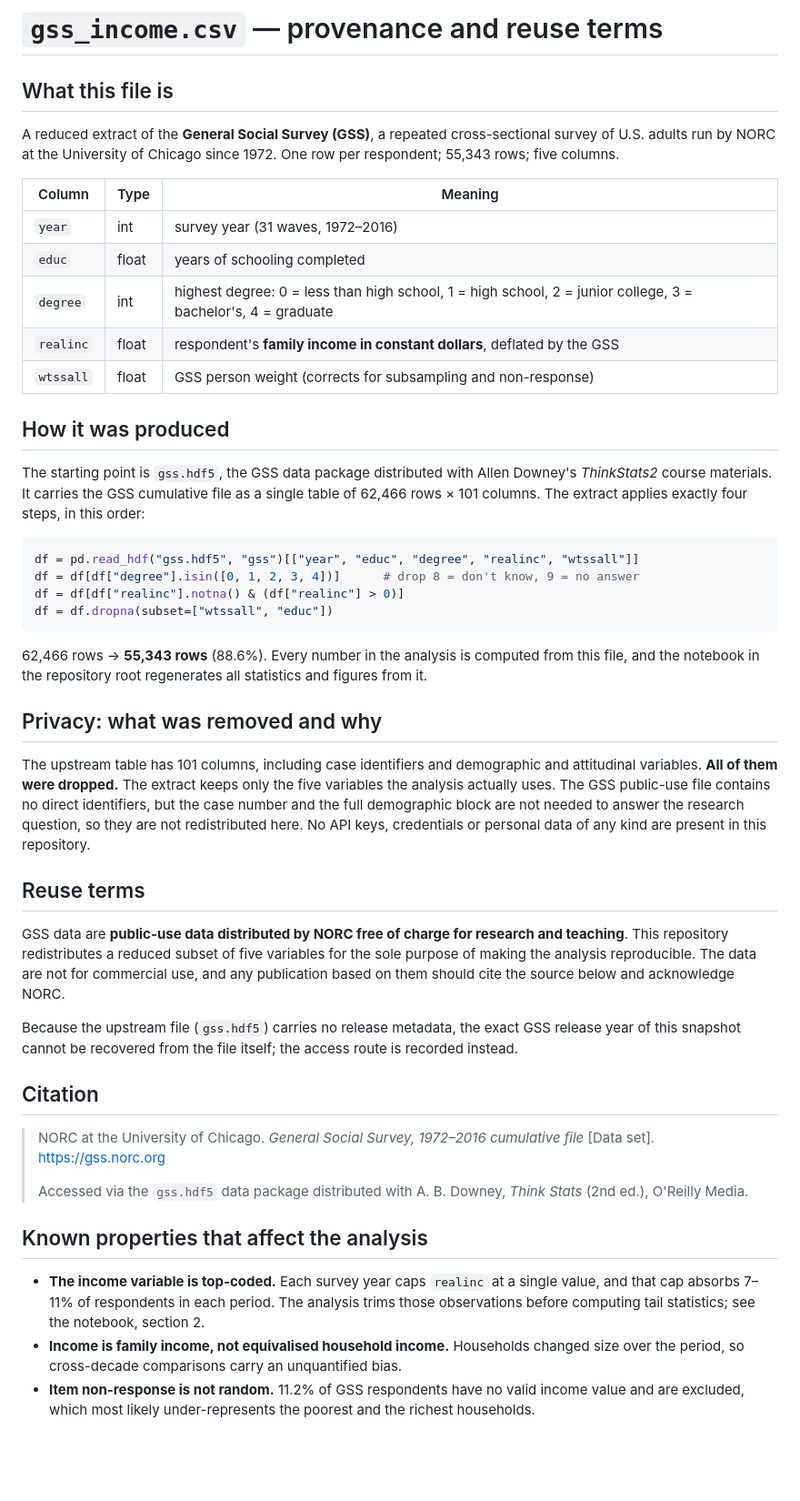
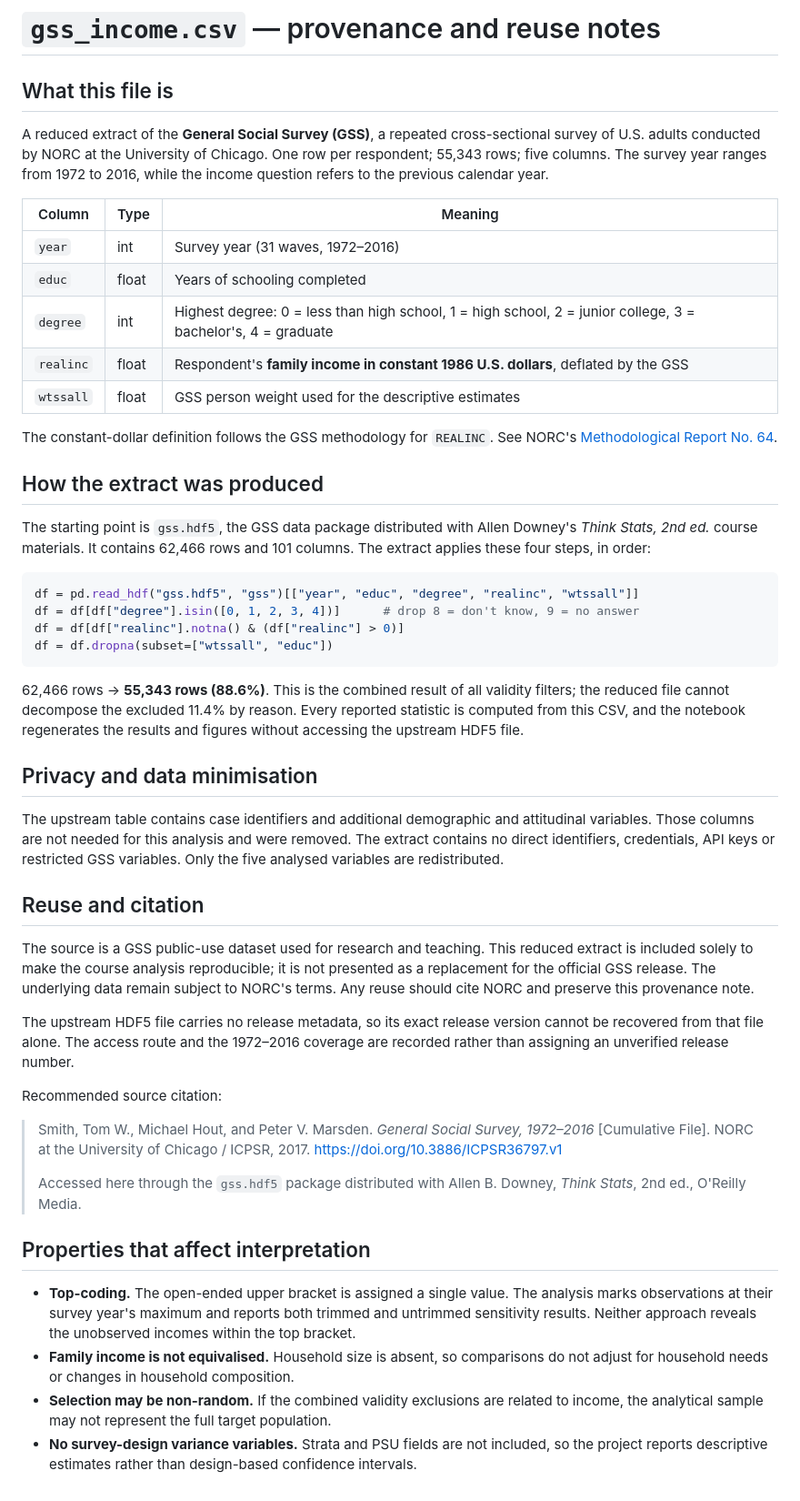
Before and after one commit to wangtingyue0322-beep/data-science-project, a Markdown page: data/README.md, the part around the change. Shown at 91% size. Drawn GitHub-style; blank space fills up the shorter version.

Commit message:
Improve analytical rigour and reproducibility

````diff
--- a/data/README.md
+++ b/data/README.md
@@ -1,24 +1,28 @@
-# `gss_income.csv` — provenance and reuse terms
+# `gss_income.csv` — provenance and reuse notes
 
 ## What this file is
 
 A reduced extract of the **General Social Survey (GSS)**, a repeated cross-sectional survey of U.S.
-adults run by NORC at the University of Chicago since 1972. One row per respondent; 55,343 rows;
-five columns.
+adults conducted by NORC at the University of Chicago. One row per respondent; 55,343 rows; five
+columns. The survey year ranges from 1972 to 2016, while the income question refers to the previous
+calendar year.
 
 | Column | Type | Meaning |
 |---|---|---|
-| `year` | int | survey year (31 waves, 1972–2016) |
-| `educ` | float | years of schooling completed |
-| `degree` | int | highest degree: 0 = less than high school, 1 = high school, 2 = junior college, 3 = bachelor's, 4 = graduate |
-| `realinc` | float | respondent's **family income in constant dollars**, deflated by the GSS |
-| `wtssall` | float | GSS person weight (corrects for subsampling and non-response) |
+| `year` | int | Survey year (31 waves, 1972–2016) |
+| `educ` | float | Years of schooling completed |
+| `degree` | int | Highest degree: 0 = less than high school, 1 = high school, 2 = junior college, 3 = bachelor's, 4 = graduate |
+| `realinc` | float | Respondent's **family income in constant 1986 U.S. dollars**, deflated by the GSS |
+| `wtssall` | float | GSS person weight used for the descriptive estimates |
 
-## How it was produced
+The constant-dollar definition follows the GSS methodology for `REALINC`. See NORC's
+[Methodological Report No. 64](https://gss.norc.org/content/dam/gss/get-documentation/pdf/reports/methodological-reports/MR064.pdf).
 
-The starting point is `gss.hdf5`, the GSS data package distributed with Allen Downey's *ThinkStats2*
-course materials. It carries the GSS cumulative file as a single table of 62,466 rows × 101 columns.
-The extract applies exactly four steps, in this order:
+## How the extract was produced
+
+The starting point is `gss.hdf5`, the GSS data package distributed with Allen Downey's *Think Stats,
+2nd ed.* course materials. It contains 62,466 rows and 101 columns. The extract applies these four
+steps, in order:
 
 ```python
 df = pd.read_hdf("gss.hdf5", "gss")[["year", "educ", "degree", "realinc", "wtssall"]]
@@ -27,41 +31,46 @@ df = df[df["realinc"].notna() & (df["realinc"] > 0)]
 df = df.dropna(subset=["wtssall", "educ"])
 ```
 
-62,466 rows → **55,343 rows** (88.6%). Every number in the analysis is computed from this file, and
-the notebook in the repository root regenerates all statistics and figures from it.
+62,466 rows → **55,343 rows (88.6%)**. This is the combined result of all validity filters; the
+reduced file cannot decompose the excluded 11.4% by reason. Every reported statistic is computed
+from this CSV, and the notebook regenerates the results and figures without accessing the upstream
+HDF5 file.
 
-## Privacy: what was removed and why
+## Privacy and data minimisation
 
-The upstream table has 101 columns, including case identifiers and demographic and attitudinal
-variables. **All of them were dropped.** The extract keeps only the five variables the analysis
-actually uses. The GSS public-use file contains no direct identifiers, but the case number and the
-full demographic block are not needed to answer the research question, so they are not redistributed
-here. No API keys, credentials or personal data of any kind are present in this repository.
+The upstream table contains case identifiers and additional demographic and attitudinal variables.
+Those columns are not needed for this analysis and were removed. The extract contains no direct
+identifiers, credentials, API keys or restricted GSS variables. Only the five analysed variables are
+redistributed.
 
-## Reuse terms
+## Reuse and citation
 
-GSS data are **public-use data distributed by NORC free of charge for research and teaching**. This
-repository redistributes a reduced subset of five variables for the sole purpose of making the
-analysis reproducible. The data are not for commercial use, and any publication based on them should
-cite the source below and acknowledge NORC.
+The source is a GSS public-use dataset used for research and teaching. This reduced extract is
+included solely to make the course analysis reproducible; it is not presented as a replacement for
+the official GSS release. The underlying data remain subject to NORC's terms. Any reuse should cite
+NORC and preserve this provenance note.
 
-Because the upstream file (`gss.hdf5`) carries no release metadata, the exact GSS release year of
-this snapshot cannot be recovered from the file itself; the access route is recorded instead.
+The upstream HDF5 file carries no release metadata, so its exact release version cannot be recovered
+from that file alone. The access route and the 1972–2016 coverage are recorded rather than assigning
+an unverified release number.
 
-## Citation
+Recommended source citation:
 
-> NORC at the University of Chicago. *General Social Survey, 1972–2016 cumulative file* [Data set].
-> https://gss.norc.org
+> Smith, Tom W., Michael Hout, and Peter V. Marsden. *General Social Survey, 1972–2016* [Cumulative
+> File]. NORC at the University of Chicago / ICPSR, 2017.
+> https://doi.org/10.3886/ICPSR36797.v1
 >
-> Accessed via the `gss.hdf5` data package distributed with A. B. Downey, *Think Stats* (2nd ed.),
-> O'Reilly Media.
+> Accessed here through the `gss.hdf5` package distributed with Allen B. Downey, *Think Stats*,
+> 2nd ed., O'Reilly Media.
 
-## Known properties that affect the analysis
+## Properties that affect interpretation
 
-* **The income variable is top-coded.** Each survey year caps `realinc` at a single value, and that
-  cap absorbs 7–11% of respondents in each period. The analysis trims those observations before
-  computing tail statistics; see the notebook, section 2.
-* **Income is family income, not equivalised household income.** Households changed size over the
-  period, so cross-decade comparisons carry an unquantified bias.
-* **Item non-response is not random.** 11.2% of GSS respondents have no valid income value and are
-  excluded, which most likely under-represents the poorest and the richest households.
+- **Top-coding.** The open-ended upper bracket is assigned a single value. The analysis marks
+  observations at their survey year's maximum and reports both trimmed and untrimmed sensitivity
+  results. Neither approach reveals the unobserved incomes within the top bracket.
+- **Family income is not equivalised.** Household size is absent, so comparisons do not adjust for
+  household needs or changes in household composition.
+- **Selection may be non-random.** If the combined validity exclusions are related to income, the
+  analytical sample may not represent the full target population.
+- **No survey-design variance variables.** Strata and PSU fields are not included, so the project
+  reports descriptive estimates rather than design-based confidence intervals.
````
Also changed, not shown: README.md (+100 -99 lines), figures/fig1_income_cdf_1970s_vs_2010s.png, figures/fig2_income_quantiles_by_decade.png, figures/fig3_inequality_by_decade.png, 3 other files.
